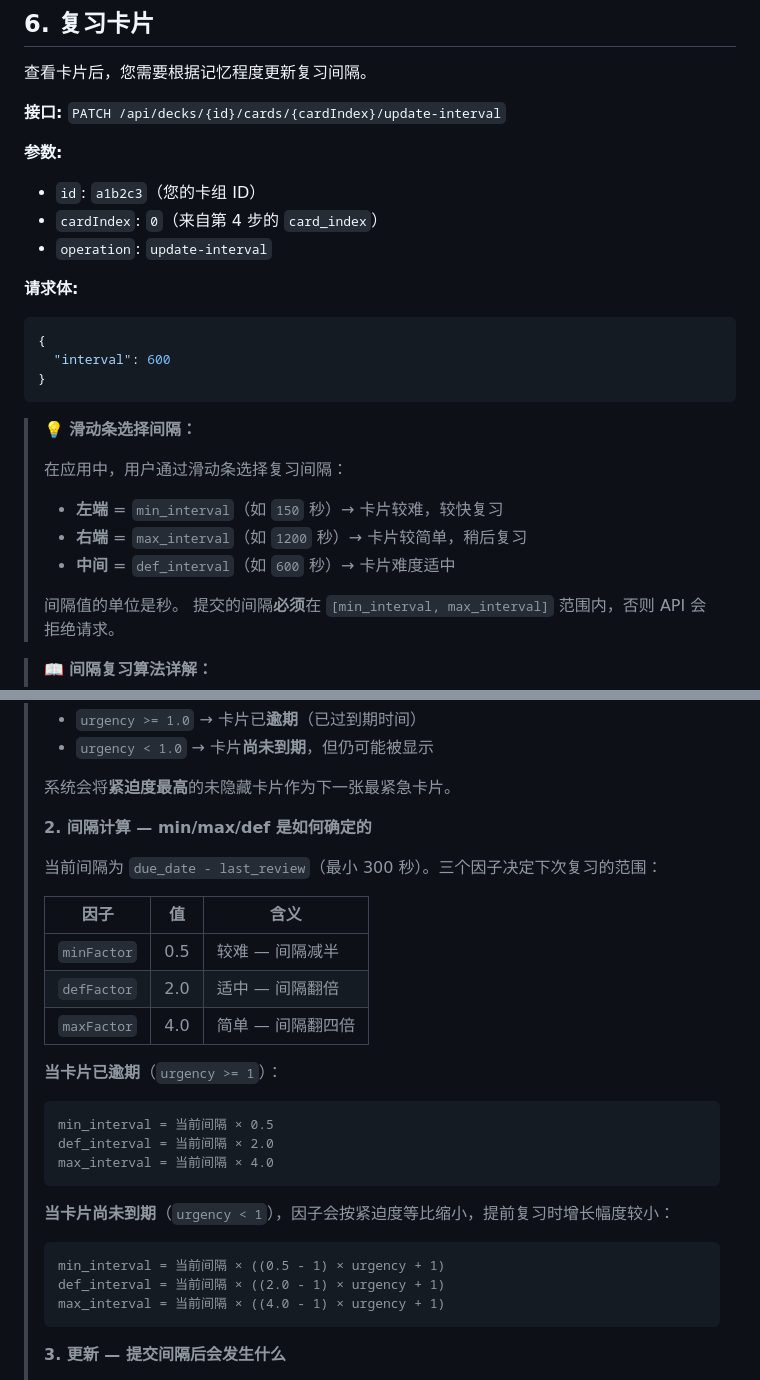
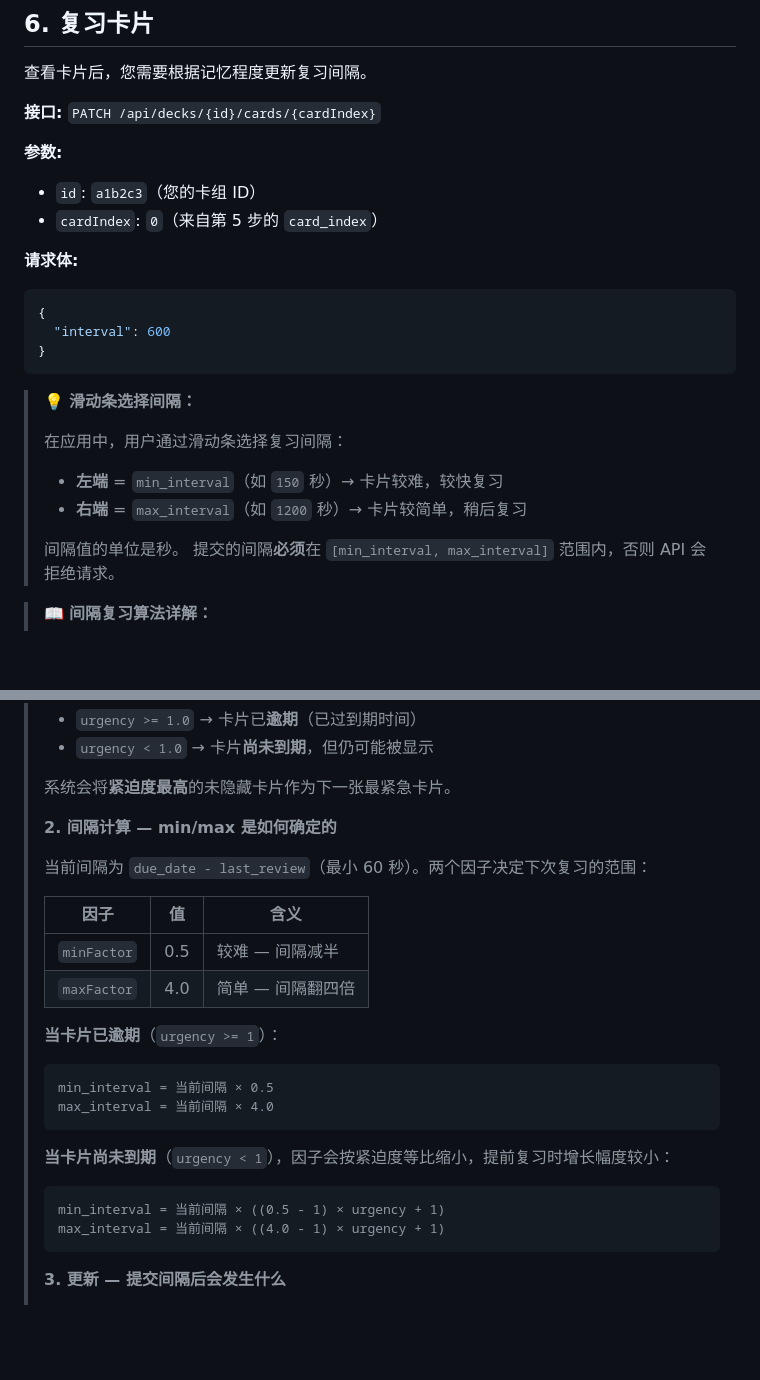
Before and after one commit to otus-io/retentio-web-test, a Markdown page: docs/misc/QUICKSTART_zh.md, 2 parts joined by grey strips. GitHub-like rendering; blank space fills up the shorter version.

````diff
--- a/docs/misc/QUICKSTART_zh.md
+++ b/docs/misc/QUICKSTART_zh.md
@@ -470,12 +470,11 @@
 
 查看卡片后，您需要根据记忆程度更新复习间隔。
 
-**接口:** `PATCH /api/decks/{id}/cards/{cardIndex}/update-interval`
+**接口:** `PATCH /api/decks/{id}/cards/{cardIndex}`
 
 **参数:**
 - `id`: `a1b2c3`（您的卡组 ID）
-- `cardIndex`: `0`（来自第 4 步的 `card_index`）
-- `operation`: `update-interval`
+- `cardIndex`: `0`（来自第 5 步的 `card_index`）
 
 **请求体:**
 
@@ -490,7 +489,6 @@
 > 在应用中，用户通过滑动条选择复习间隔：
 > - **左端** = `min_interval`（如 `150` 秒）→ 卡片较难，较快复习
 > - **右端** = `max_interval`（如 `1200` 秒）→ 卡片较简单，稍后复习
-> - **中间** = `def_interval`（如 `600` 秒）→ 卡片难度适中
 >
 > 间隔值的单位是秒。
 > 提交的间隔**必须**在 `[min_interval, max_interval]` 范围内，否则 API 会拒绝请求。
@@ -512,21 +510,19 @@
 >
 > 系统会将**紧迫度最高**的未隐藏卡片作为下一张最紧急卡片。
 >
-> **2. 间隔计算 — min/max/def 是如何确定的**
+> **2. 间隔计算 — min/max 是如何确定的**
 >
-> 当前间隔为 `due_date - last_review`（最小 300 秒）。三个因子决定下次复习的范围：
+> 当前间隔为 `due_date - last_review`（最小 60 秒）。两个因子决定下次复习的范围：
 >
 > | 因子 | 值 | 含义 |
 > |------|-----|------|
 > | `minFactor` | 0.5 | 较难 — 间隔减半 |
-> | `defFactor` | 2.0 | 适中 — 间隔翻倍 |
 > | `maxFactor` | 4.0 | 简单 — 间隔翻四倍 |
 >
 > **当卡片已逾期**（`urgency >= 1`）：
 >
 > ```
 > min_interval = 当前间隔 × 0.5
-> def_interval = 当前间隔 × 2.0
 > max_interval = 当前间隔 × 4.0
 > ```
 >
@@ -534,7 +530,6 @@
 >
 > ```
 > min_interval = 当前间隔 × ((0.5 - 1) × urgency + 1)
-> def_interval = 当前间隔 × ((2.0 - 1) × urgency + 1)
 > max_interval = 当前间隔 × ((4.0 - 1) × urgency + 1)
 > ```
 >
````
Also changed, not shown: other parts of docs/misc/QUICKSTART_zh.md (+9 -11 lines), docs/misc/QUICKSTART.md (+12 -19 lines).
